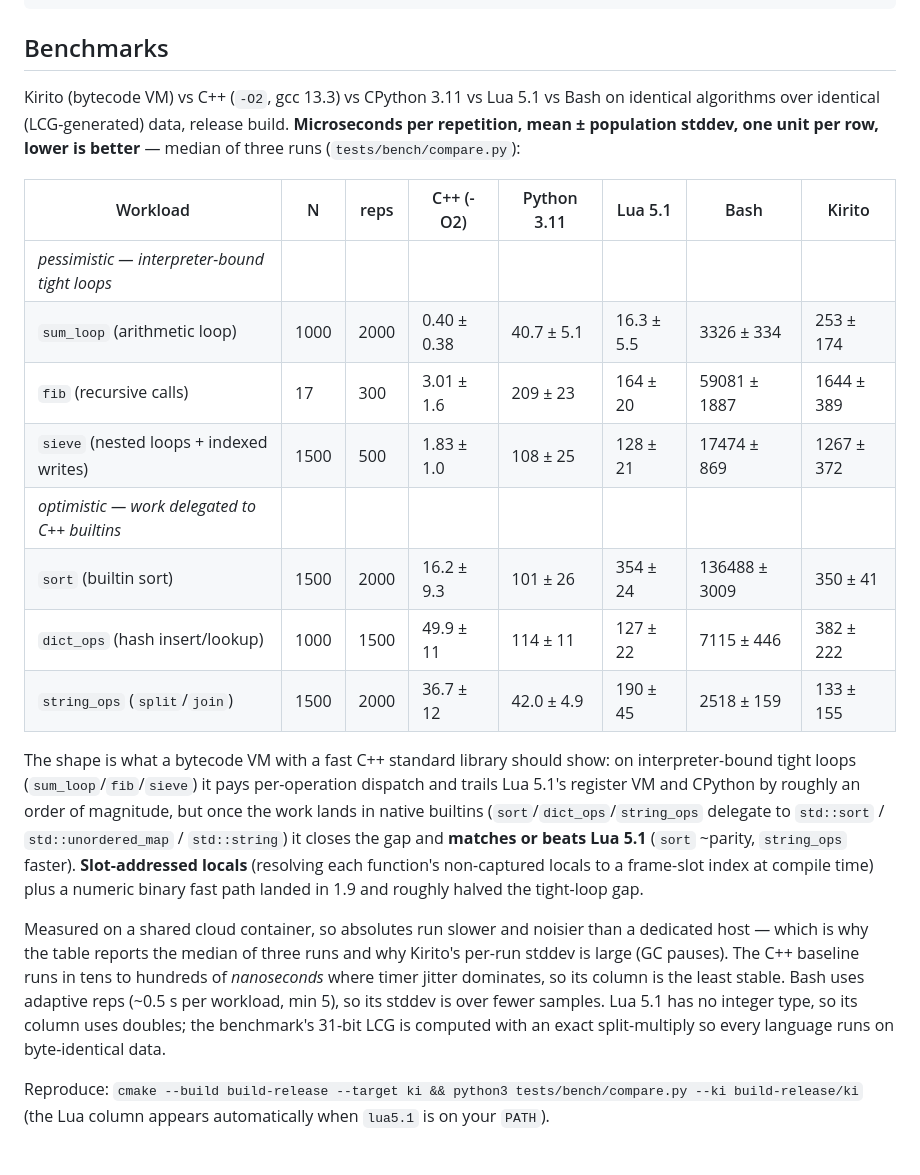
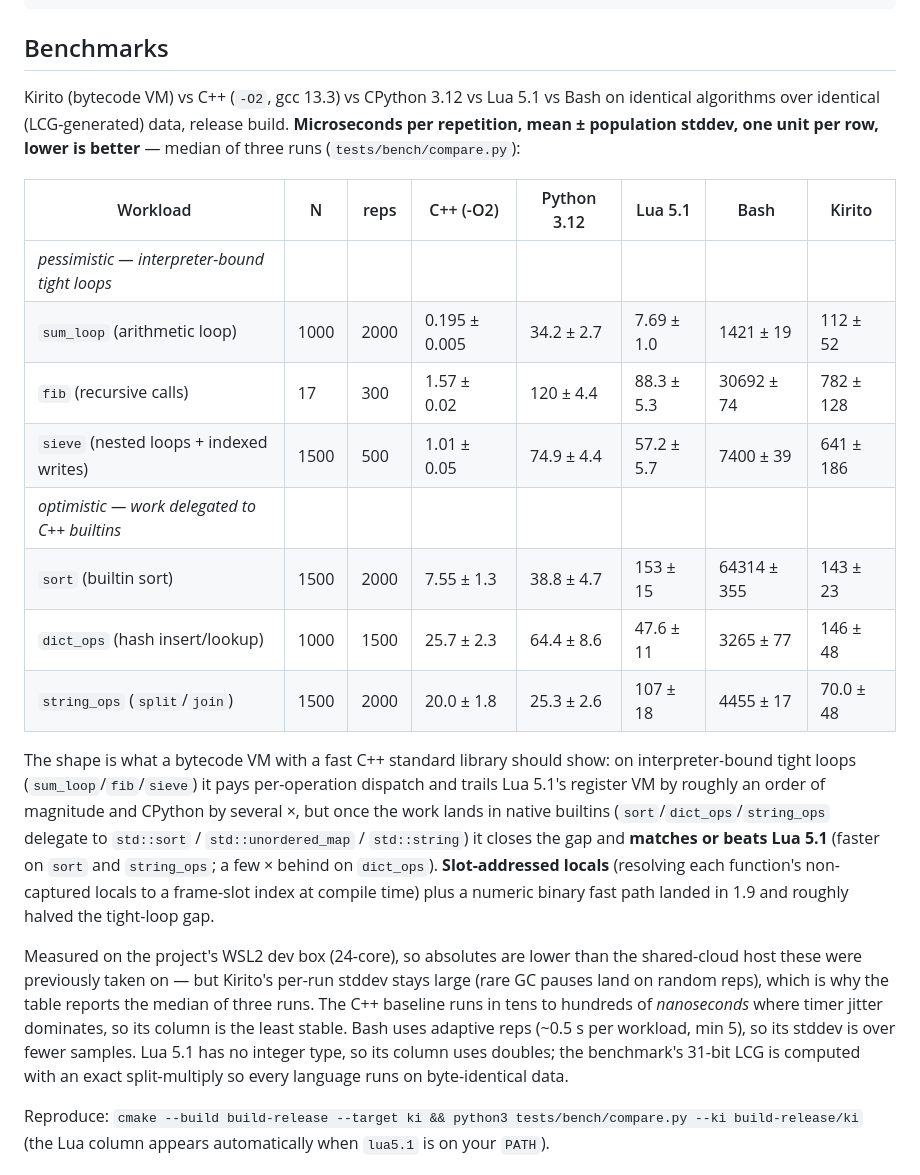
Before and after one commit to kiritolang/kiritolang.github.io, a Markdown page: README.md, the part around the change. Drawn GitHub-style.

Commit message:
README: refresh the benchmark table (median of 3, current release build)
Re-ran tests/bench/compare.py on the WSL2 dev box against the 1.16.1 release ki
(C++ -O2 / CPython 3.12 / Lua 5.1 / Bash / Kirito), median of three runs. Absolute
numbers are lower than the prior shared-cloud table across all languages; the shape
is unchanged — Kirito trails Lua/CPython on interpreter-bound tight loops and
matches-or-beats Lua once work lands in native builtins (faster on sort/string_ops,
behind on dict_ops). Kirito's per-run stddev stays large (rare GC pauses). Updated
the environment note + Python version (3.11 -> 3.12).

Co-Authored-By: Claude Opus 4.8 (1M context) <noreply@anthropic.com>

```diff
--- a/README.md
+++ b/README.md
@@ -215,35 +215,36 @@ CLAUDE.md          The project charter: what Kirito is, how it's built, and the
 
 ## Benchmarks
 
-Kirito (bytecode VM) vs C++ (`-O2`, gcc 13.3) vs CPython 3.11 vs Lua 5.1 vs Bash on identical algorithms
+Kirito (bytecode VM) vs C++ (`-O2`, gcc 13.3) vs CPython 3.12 vs Lua 5.1 vs Bash on identical algorithms
 over identical (LCG-generated) data, release build. **Microseconds per repetition, mean ± population
 stddev, one unit per row, lower is better** — median of three runs (`tests/bench/compare.py`):
 
-| Workload | N | reps | C++ (-O2) | Python 3.11 | Lua 5.1 | Bash | Kirito |
+| Workload | N | reps | C++ (-O2) | Python 3.12 | Lua 5.1 | Bash | Kirito |
 |---|---|---|---|---|---|---|---|
 | *pessimistic — interpreter-bound tight loops* | | | | | | | |
-| `sum_loop` (arithmetic loop) | 1000 | 2000 | 0.40 ± 0.38 | 40.7 ± 5.1 | 16.3 ± 5.5 | 3326 ± 334 | 253 ± 174 |
-| `fib` (recursive calls) | 17 | 300 | 3.01 ± 1.6 | 209 ± 23 | 164 ± 20 | 59081 ± 1887 | 1644 ± 389 |
-| `sieve` (nested loops + indexed writes) | 1500 | 500 | 1.83 ± 1.0 | 108 ± 25 | 128 ± 21 | 17474 ± 869 | 1267 ± 372 |
+| `sum_loop` (arithmetic loop) | 1000 | 2000 | 0.195 ± 0.005 | 34.2 ± 2.7 | 7.69 ± 1.0 | 1421 ± 19 | 112 ± 52 |
+| `fib` (recursive calls) | 17 | 300 | 1.57 ± 0.02 | 120 ± 4.4 | 88.3 ± 5.3 | 30692 ± 74 | 782 ± 128 |
+| `sieve` (nested loops + indexed writes) | 1500 | 500 | 1.01 ± 0.05 | 74.9 ± 4.4 | 57.2 ± 5.7 | 7400 ± 39 | 641 ± 186 |
 | *optimistic — work delegated to C++ builtins* | | | | | | | |
-| `sort` (builtin sort) | 1500 | 2000 | 16.2 ± 9.3 | 101 ± 26 | 354 ± 24 | 136488 ± 3009 | 350 ± 41 |
-| `dict_ops` (hash insert/lookup) | 1000 | 1500 | 49.9 ± 11 | 114 ± 11 | 127 ± 22 | 7115 ± 446 | 382 ± 222 |
-| `string_ops` (`split`/`join`) | 1500 | 2000 | 36.7 ± 12 | 42.0 ± 4.9 | 190 ± 45 | 2518 ± 159 | 133 ± 155 |
+| `sort` (builtin sort) | 1500 | 2000 | 7.55 ± 1.3 | 38.8 ± 4.7 | 153 ± 15 | 64314 ± 355 | 143 ± 23 |
+| `dict_ops` (hash insert/lookup) | 1000 | 1500 | 25.7 ± 2.3 | 64.4 ± 8.6 | 47.6 ± 11 | 3265 ± 77 | 146 ± 48 |
+| `string_ops` (`split`/`join`) | 1500 | 2000 | 20.0 ± 1.8 | 25.3 ± 2.6 | 107 ± 18 | 4455 ± 17 | 70.0 ± 48 |
 
 The shape is what a bytecode VM with a fast C++ standard library should show: on interpreter-bound tight
-loops (`sum_loop`/`fib`/`sieve`) it pays per-operation dispatch and trails Lua 5.1's register VM and
-CPython by roughly an order of magnitude, but once the work lands in native builtins
+loops (`sum_loop`/`fib`/`sieve`) it pays per-operation dispatch and trails Lua 5.1's register VM by
+roughly an order of magnitude and CPython by several ×, but once the work lands in native builtins
 (`sort`/`dict_ops`/`string_ops` delegate to `std::sort` / `std::unordered_map` / `std::string`) it
-closes the gap and **matches or beats Lua 5.1** (`sort` ~parity, `string_ops` faster). **Slot-addressed
-locals** (resolving each function's non-captured locals to a frame-slot index at compile time) plus a
-numeric binary fast path landed in 1.9 and roughly halved the tight-loop gap.
+closes the gap and **matches or beats Lua 5.1** (faster on `sort` and `string_ops`; a few × behind on
+`dict_ops`). **Slot-addressed locals** (resolving each function's non-captured locals to a frame-slot
+index at compile time) plus a numeric binary fast path landed in 1.9 and roughly halved the tight-loop gap.
 
-Measured on a shared cloud container, so absolutes run slower and noisier than a dedicated host — which
-is why the table reports the median of three runs and why Kirito's per-run stddev is large (GC pauses).
-The C++ baseline runs in tens to hundreds of *nanoseconds* where timer jitter dominates, so its column
-is the least stable. Bash uses adaptive reps (~0.5 s per workload, min 5), so its stddev is over fewer
-samples. Lua 5.1 has no integer type, so its column uses doubles; the benchmark's 31-bit LCG is computed
-with an exact split-multiply so every language runs on byte-identical data.
+Measured on the project's WSL2 dev box (24-core), so absolutes are lower than the shared-cloud host these
+were previously taken on — but Kirito's per-run stddev stays large (rare GC pauses land on random reps),
+which is why the table reports the median of three runs. The C++ baseline runs in tens to hundreds of
+*nanoseconds* where timer jitter dominates, so its column is the least stable. Bash uses adaptive reps
+(~0.5 s per workload, min 5), so its stddev is over fewer samples. Lua 5.1 has no integer type, so its
+column uses doubles; the benchmark's 31-bit LCG is computed with an exact split-multiply so every
+language runs on byte-identical data.
 
 Reproduce: `cmake --build build-release --target ki && python3 tests/bench/compare.py --ki build-release/ki`
 (the Lua column appears automatically when `lua5.1` is on your `PATH`).
```
